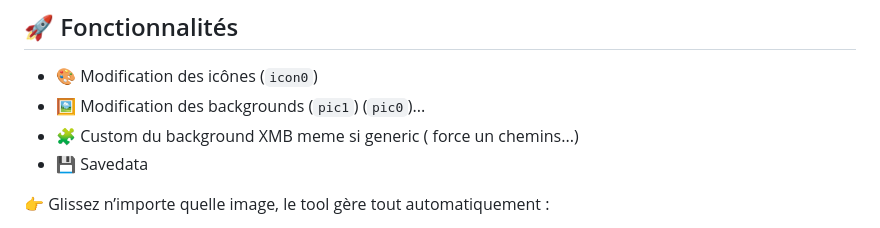
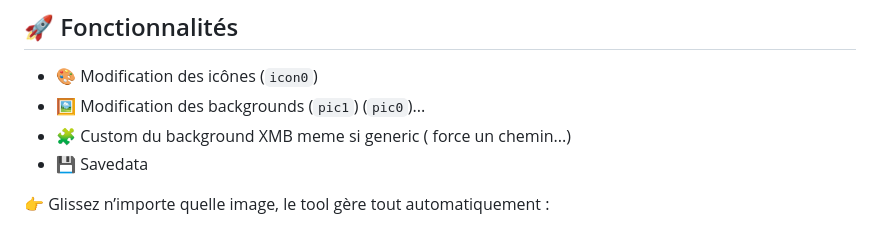
Before and after one commit to NikoBellikJR31/PS5_ICON_MANAGER, a Markdown page: README.md, the part around the change. Drawn GitHub-style.

```diff
--- a/README.md
+++ b/README.md
@@ -29,7 +29,7 @@ Remplacez les icônes, backgrounds et visuels XMB de vos jeux PS5 — directemen
 
 - 🎨 Modification des icônes (`icon0`)
 - 🖼️ Modification des backgrounds (`pic1`) (`pic0`)...
-- 🧩 Custom du background XMB meme si generic ( force un chemins...)
+- 🧩 Custom du background XMB meme si generic ( force un chemin...)
 - 💾 Savedata
 
 👉 Glissez n’importe quelle image, le tool gère tout automatiquement :
```
